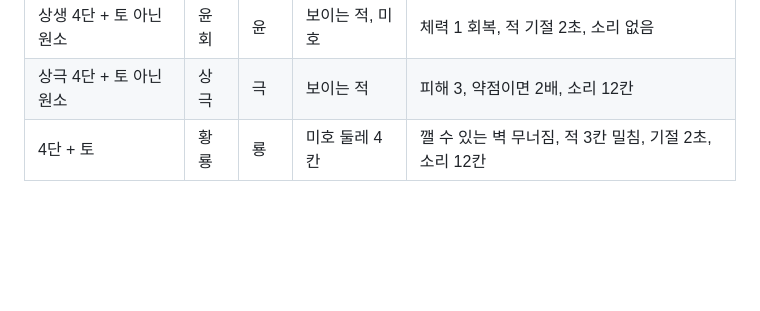
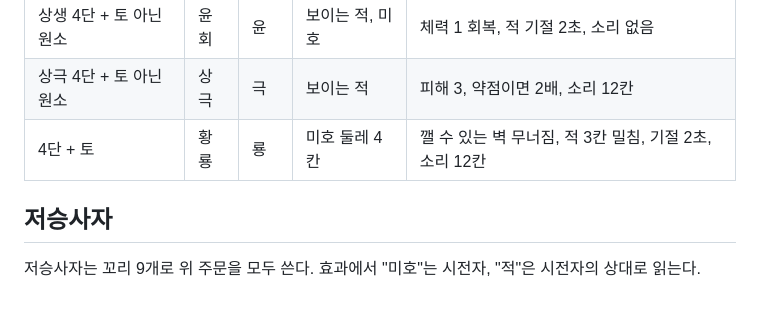
Before and after one commit to scarf005/miho, a Markdown page: docs/plan-compounds.md, the part around the change. GitHub-like rendering; blank space fills up the shorter version.

Commit message:
docs: the reaper casts every compound
Assisted-by: claude-code:claude-opus-5-5
Co-authored-by: Claude Opus 5.5 <noreply@anthropic.com>

```diff
--- a/docs/plan-compounds.md
+++ b/docs/plan-compounds.md
@@ -50,3 +50,7 @@
 | 상생 4단 + 토 아닌 원소 | 윤회 | 윤 | 보이는 적, 미호 | 체력 1 회복, 적 기절 2초, 소리 없음 |
 | 상극 4단 + 토 아닌 원소 | 상극 | 극 | 보이는 적 | 피해 3, 약점이면 2배, 소리 12칸 |
 | 4단 + 토 | 황룡 | 룡 | 미호 둘레 4칸 | 깰 수 있는 벽 무너짐, 적 3칸 밀침, 기절 2초, 소리 12칸 |
+
+## 저승사자
+
+저승사자는 꼬리 9개로 위 주문을 모두 쓴다. 효과에서 "미호"는 시전자, "적"은 시전자의 상대로 읽는다.
```
